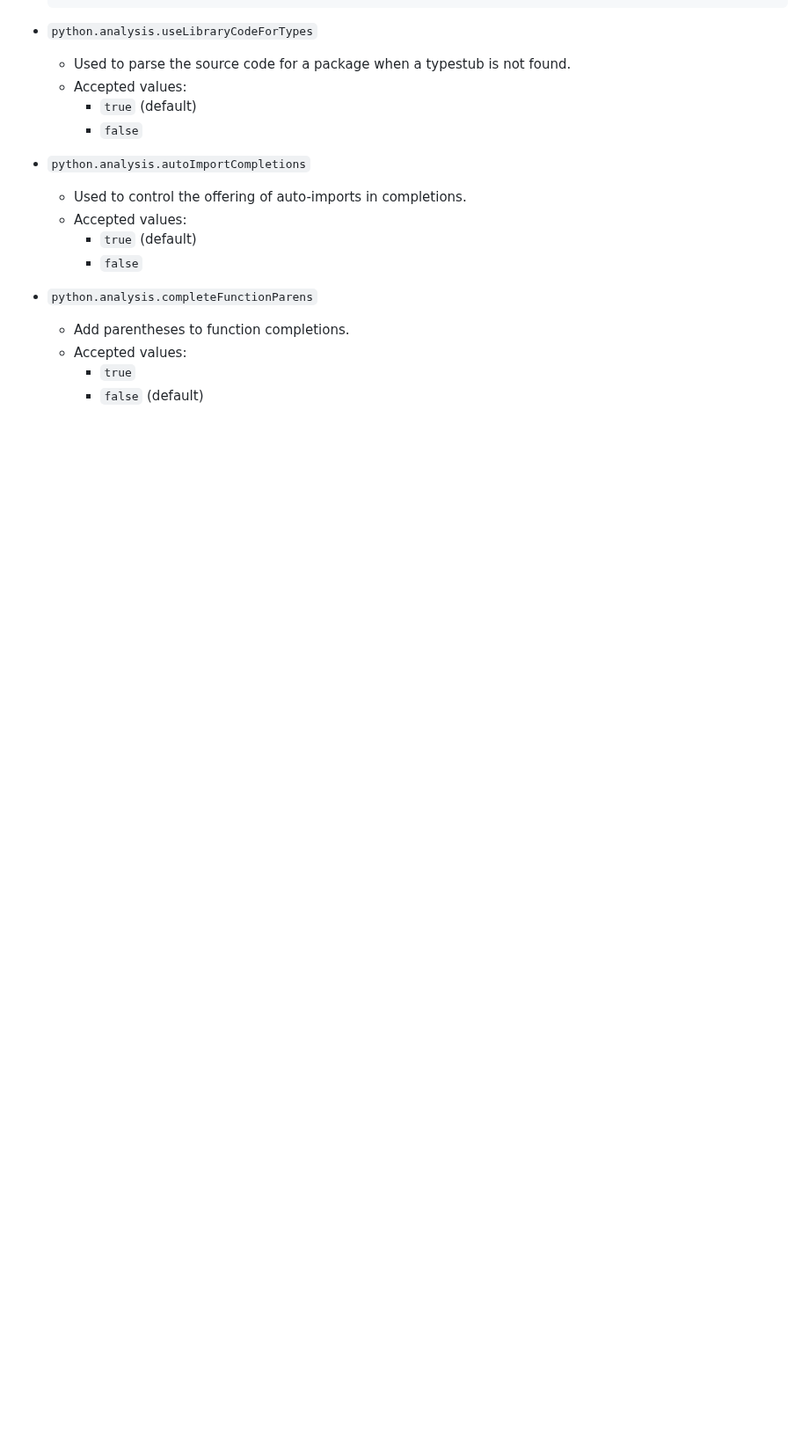
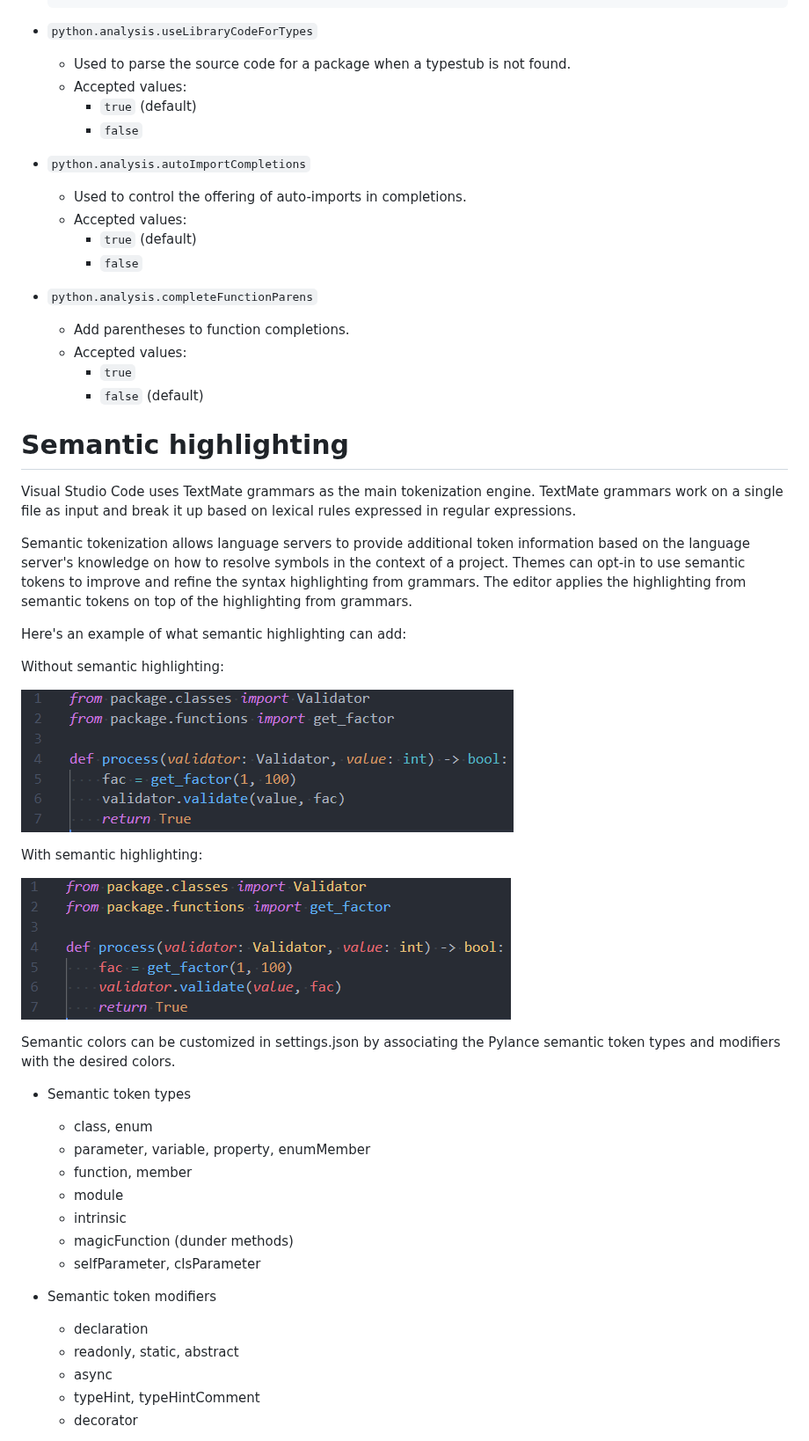
Before and after one commit to microsoft/pylance-release, a Markdown page: README.md, the part around one of its changes. Shown at 88% size. Rendered like a GitHub page; pictures changed too: semantic-disabled.png (added), semantic-enabled.png (added); blank space fills up the shorter version.

Commit message:
Documentation and screenshots for semantic highlighting (#439)
Add documentation for semantic highlighting.

```diff
--- a/README.md
+++ b/README.md
@@ -112,3 +112,38 @@ Pylance provides users with the ability to customize their Python language suppo
         -   `true`
         -   `false` (default)
 
+Semantic highlighting
+=====================
+
+Visual Studio Code uses TextMate grammars as the main tokenization engine. TextMate grammars work on a single file as input and break it up based on lexical rules expressed in regular expressions.
+
+Semantic tokenization allows language servers to provide additional token information based on the language server's knowledge on how to resolve symbols in the context of a project. Themes can opt-in to use semantic tokens to improve and refine the syntax highlighting from grammars. The editor applies the highlighting from semantic tokens on top of the highlighting from grammars.
+
+Here's an example of what semantic highlighting can add:
+
+Without semantic highlighting:
+
+![ semantic highlighting disabled ](semantic-disabled.png)
+
+With semantic highlighting:
+
+![ semantic highlighting enabled ](semantic-enabled.png)
+
+Semantic colors can be customized in settings.json by associating the Pylance semantic token types and modifiers with the desired colors.
+
+- Semantic token types
+    - class, enum
+    - parameter, variable, property, enumMember
+    - function, member
+    - module
+    - intrinsic
+    - magicFunction (dunder methods)
+    - selfParameter, clsParameter
+
+- Semantic token modifiers
+    - declaration
+    - readonly, static, abstract
+    - async
+    - typeHint, typeHintComment
+    - decorator
+
```
Also changed, not shown: other parts of README.md (+20 -0 lines).
